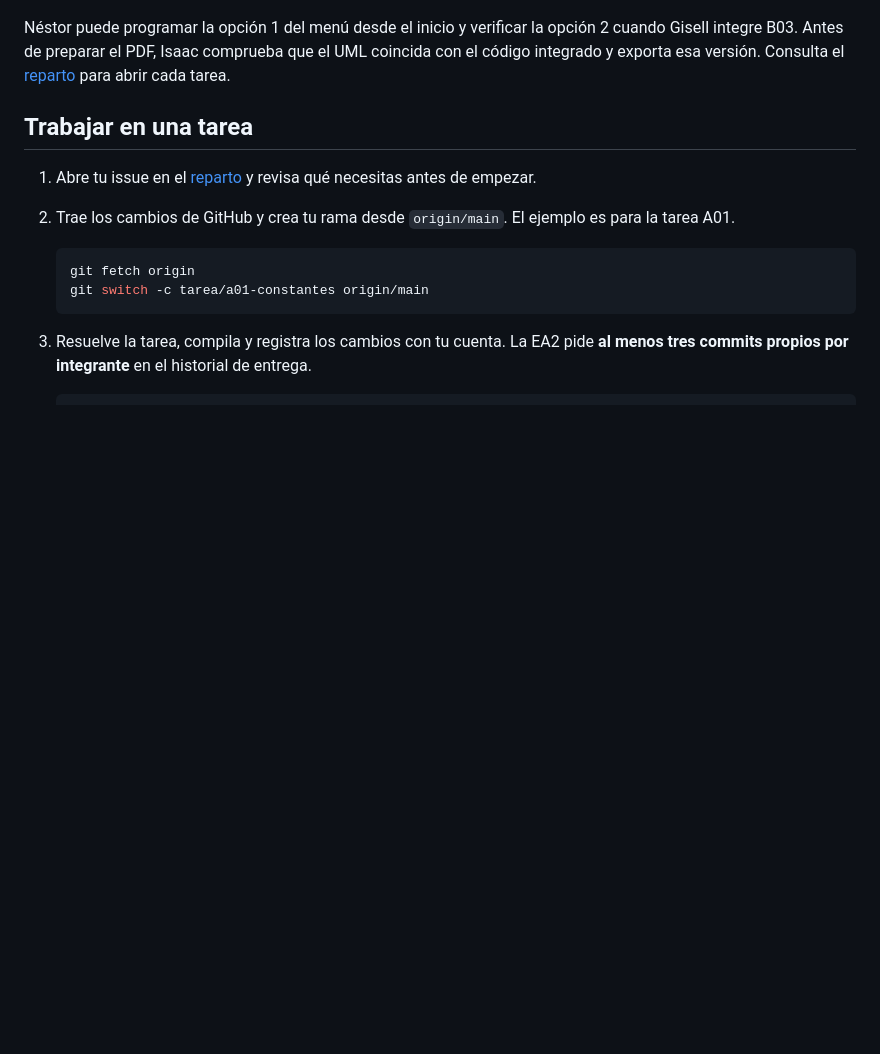
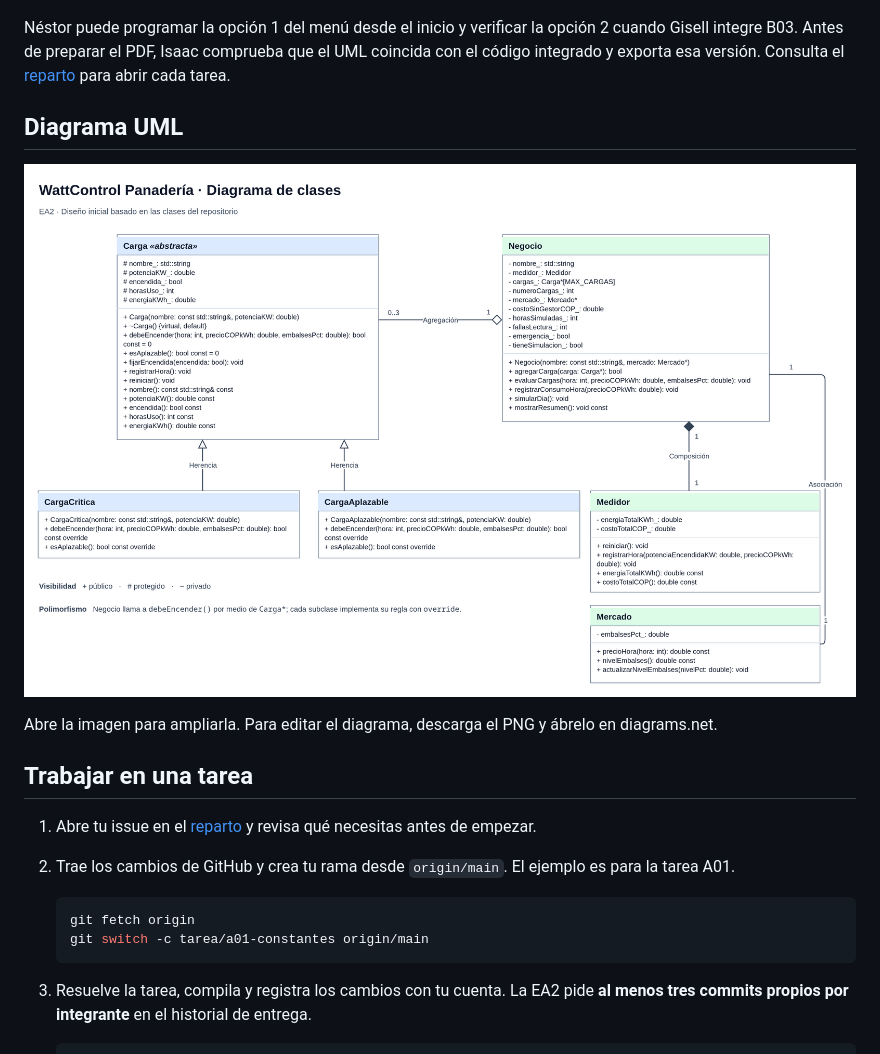
Before and after one commit to isaactorrenegra-coder/wattcontrol-panaderia-equipo4, a Markdown page: README.md, the part around one of its changes. Rendered like a GitHub page; pictures changed too: docs/02-tecnico/uml/diagrama-wattcontrol.png (added); blank space fills up the shorter version.

Commit message:
Mostrar el diagrama UML como PNG editable

````diff
--- a/README.md
+++ b/README.md
@@ -34,6 +34,12 @@ flowchart TD
 ```
 
 Néstor puede programar la opción 1 del menú desde el inicio y verificar la opción 2 cuando Gisell integre B03. Antes de preparar el PDF, Isaac comprueba que el UML coincida con el código integrado y exporta esa versión. Consulta el [reparto](docs/01-equipo/REPARTO.md) para abrir cada tarea.
+
+## Diagrama UML
+
+[![Diagrama de clases de WattControl Panadería](docs/02-tecnico/uml/diagrama-wattcontrol.png)](docs/02-tecnico/uml/diagrama-wattcontrol.png)
+
+Abre la imagen para ampliarla. Para editar el diagrama, descarga el PNG y ábrelo en diagrams.net.
 
 ## Trabajar en una tarea
 
````
Also changed, not shown: other parts of README.md (+1 -1 lines), docs/01-equipo/REPARTO.md (+1 -1 lines), docs/README.md (+1 -1 lines), 2 other files.
